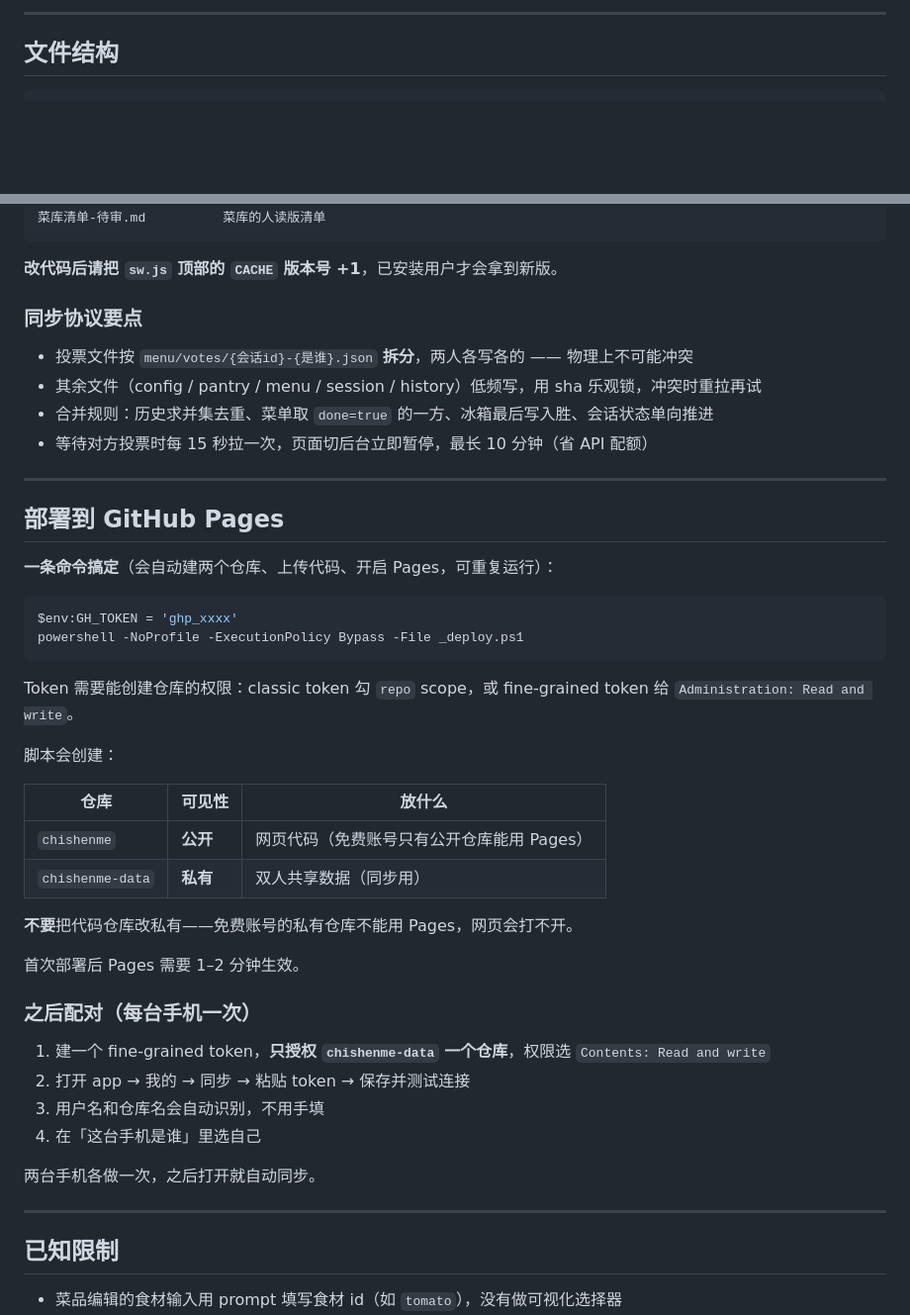
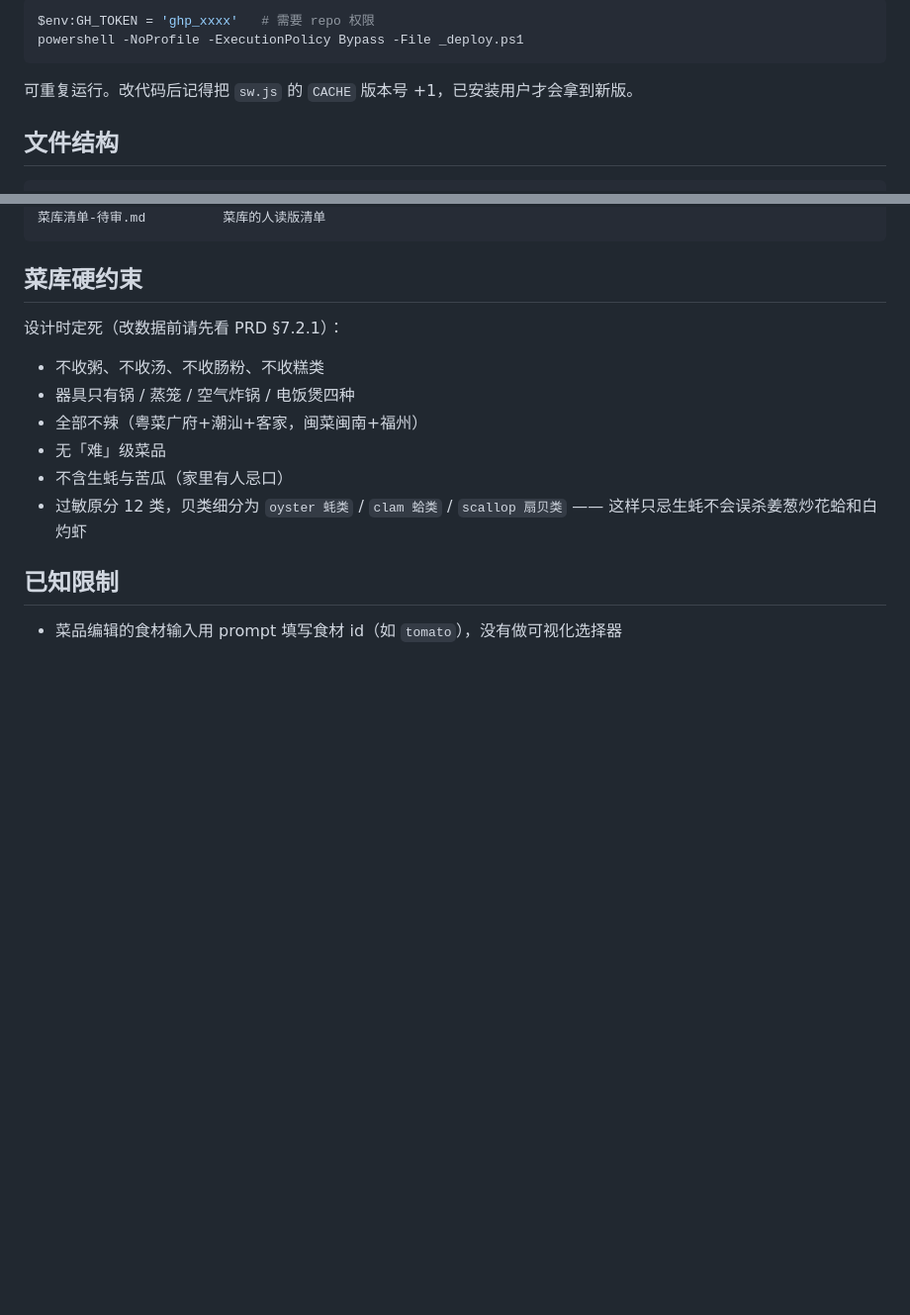
Before and after one commit to reotho123-pixel/chishenme, a Markdown page: README.md, 2 parts joined by grey strips. Shown at 99% size. Drawn GitHub-style; blank space fills up the shorter version.

````diff
--- a/README.md
+++ b/README.md
@@ -59,5 +74,10 @@ powershell -NoProfile -ExecutionPolicy Bypass -File ..\serve-chishenme.ps1
 
----
+```powershell
+$env:GH_TOKEN = 'ghp_xxxx'   # 需要 repo 权限
+powershell -NoProfile -ExecutionPolicy Bypass -File _deploy.ps1
+```
+
+可重复运行。改代码后记得把 `sw.js` 的 `CACHE` 版本号 +1，已安装用户才会拿到新版。
 
 ## 文件结构
 
@@ -79,49 +99,17 @@ PRD.md                  产品需求文档（14 章）
 菜库清单-待审.md          菜库的人读版清单
 ```
 
-**改代码后请把 `sw.js` 顶部的 `CACHE` 版本号 +1**，已安装用户才会拿到新版。
+## 菜库硬约束
 
-### 同步协议要点
+设计时定死（改数据前请先看 PRD §7.2.1）：
 
-- 投票文件按 `menu/votes/{会话id}-{是谁}.json` **拆分**，两人各写各的 —— 物理上不可能冲突
-- 其余文件（config / pantry / menu / session / history）低频写，用 sha 乐观锁，冲突时重拉再试
-- 合并规则：历史求并集去重、菜单取 `done=true` 的一方、冰箱最后写入胜、会话状态单向推进
-- 等待对方投票时每 15 秒拉一次，页面切后台立即暂停，最长 10 分钟（省 API 配额）
-
----
-
-## 部署到 GitHub Pages
-
-**一条命令搞定**（会自动建两个仓库、上传代码、开启 Pages，可重复运行）：
-
-```powershell
-$env:GH_TOKEN = 'ghp_xxxx'
-powershell -NoProfile -ExecutionPolicy Bypass -File _deploy.ps1
-```
-
-Token 需要能创建仓库的权限：classic token 勾 `repo` scope，或 fine-grained token 给 `Administration: Read and write`。
-
-脚本会创建：
-
-| 仓库 | 可见性 | 放什么 |
-| --- | --- | --- |
-| `chishenme` | **公开** | 网页代码（免费账号只有公开仓库能用 Pages） |
-| `chishenme-data` | **私有** | 双人共享数据（同步用） |
-
-**不要**把代码仓库改私有——免费账号的私有仓库不能用 Pages，网页会打不开。
-
-首次部署后 Pages 需要 1–2 分钟生效。
-
-### 之后配对（每台手机一次）
-
-1. 建一个 fine-grained token，**只授权 `chishenme-data` 一个仓库**，权限选 `Contents: Read and write`
-2. 打开 app → 我的 → 同步 → 粘贴 token → 保存并测试连接
-3. 用户名和仓库名会自动识别，不用手填
-4. 在「这台手机是谁」里选自己
-
-两台手机各做一次，之后打开就自动同步。
-
----
+- 不收粥、不收汤、不收肠粉、不收糕类
+- 器具只有锅 / 蒸笼 / 空气炸锅 / 电饭煲四种
+- 全部不辣（粤菜广府+潮汕+客家，闽菜闽南+福州）
+- 无「难」级菜品
+- 不含生蚝与苦瓜（家里有人忌口）
+- 过敏原分 12 类，贝类细分为 `oyster 蚝类` / `clam 蛤类` / `scallop 扇贝类`
+  —— 这样只忌生蚝不会误杀姜葱炒花蛤和白灼虾
 
 ## 已知限制
 
````
Also changed, not shown: other parts of README.md (+47 -32 lines).
